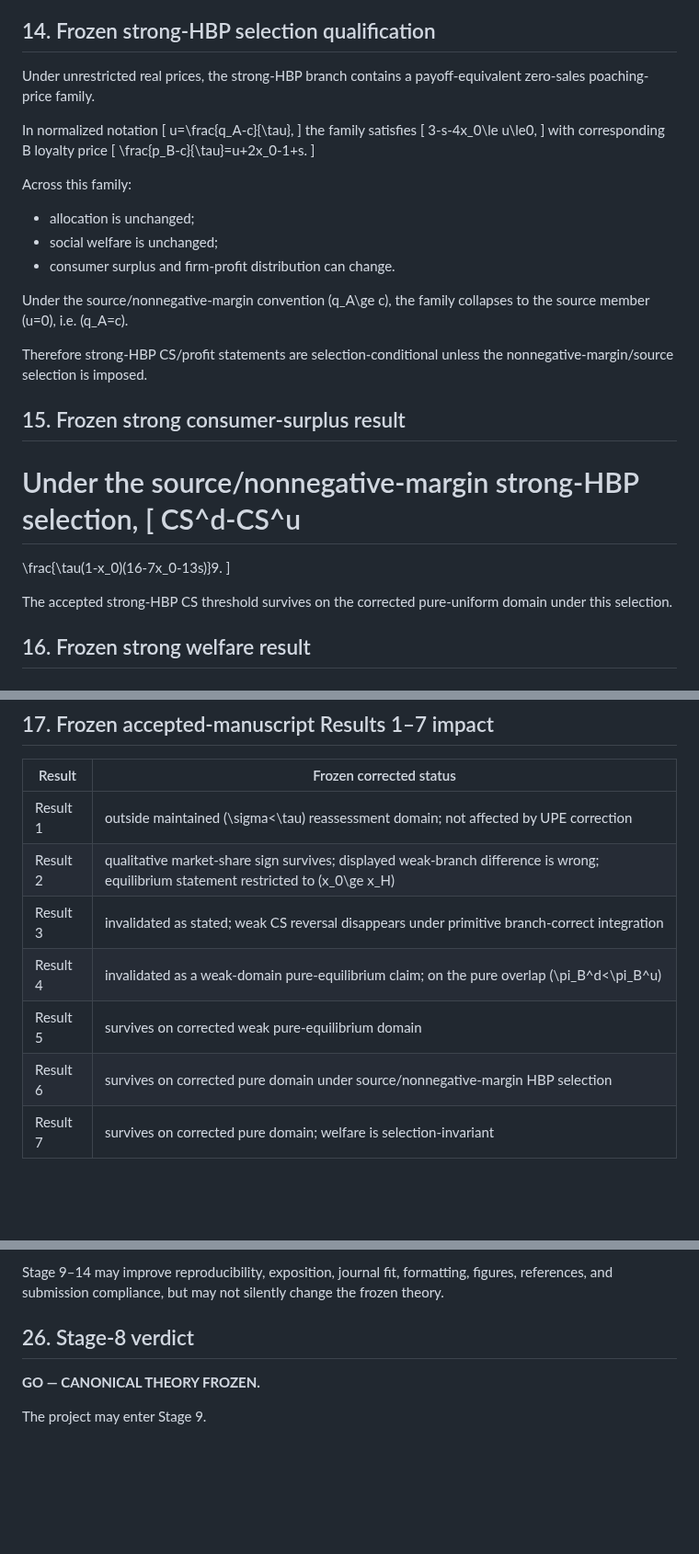
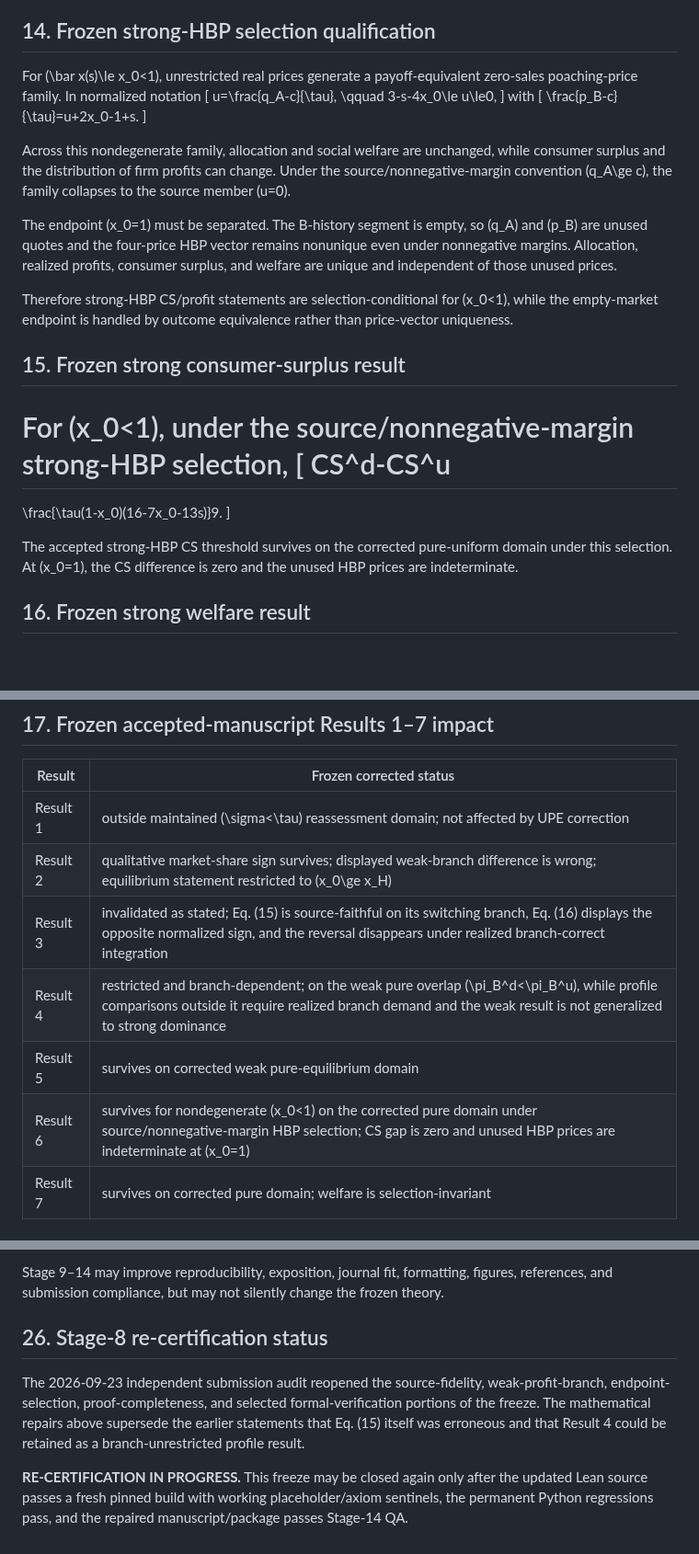
Before and after one commit to ryotamatsuki/gss-2012-hbpd-welfare-reassessment, a Markdown page: results/stage08_canonical_theory_freeze.md, 3 parts joined by grey strips. Shown at 92% size. Rendered like a GitHub page; blank space fills up the shorter version.

Commit message:
stage8: reopen and resync canonical theory freeze

```diff
--- a/results/stage08_canonical_theory_freeze.md
+++ b/results/stage08_canonical_theory_freeze.md
@@ -330,41 +338,33 @@ The accepted endpoint-substitution expression is algebraically incorrect, but th
 
 ## 14. Frozen strong-HBP selection qualification
 
-Under unrestricted real prices, the strong-HBP branch contains a payoff-equivalent zero-sales poaching-price family.
-
-In normalized notation
+For \(\bar x(s)\le x_0<1\), unrestricted real prices generate a payoff-equivalent zero-sales poaching-price family. In normalized notation
 \[
 u=\frac{q_A-c}{\tau},
-\]
-the family satisfies
-\[
+\qquad
 3-s-4x_0\le u\le0,
 \]
-with corresponding B loyalty price
+with
 \[
 \frac{p_B-c}{\tau}=u+2x_0-1+s.
 \]
 
-Across this family:
+Across this nondegenerate family, allocation and social welfare are unchanged, while consumer surplus and the distribution of firm profits can change. Under the source/nonnegative-margin convention \(q_A\ge c\), the family collapses to the source member \(u=0\).
 
-- allocation is unchanged;
-- social welfare is unchanged;
-- consumer surplus and firm-profit distribution can change.
+The endpoint \(x_0=1\) must be separated. The B-history segment is empty, so \(q_A\) and \(p_B\) are unused quotes and the four-price HBP vector remains nonunique even under nonnegative margins. Allocation, realized profits, consumer surplus, and welfare are unique and independent of those unused prices.
 
-Under the source/nonnegative-margin convention \(q_A\ge c\), the family collapses to the source member \(u=0\), i.e. \(q_A=c\).
-
-Therefore strong-HBP CS/profit statements are selection-conditional unless the nonnegative-margin/source selection is imposed.
+Therefore strong-HBP CS/profit statements are selection-conditional for \(x_0<1\), while the empty-market endpoint is handled by outcome equivalence rather than price-vector uniqueness.
 
 ## 15. Frozen strong consumer-surplus result
 
-Under the source/nonnegative-margin strong-HBP selection,
+For \(x_0<1\), under the source/nonnegative-margin strong-HBP selection,
 \[
 CS^d-CS^u
 =
 \frac{\tau(1-x_0)(16-7x_0-13s)}9.
 \]
 
-The accepted strong-HBP CS threshold survives on the corrected pure-uniform domain under this selection.
+The accepted strong-HBP CS threshold survives on the corrected pure-uniform domain under this selection. At \(x_0=1\), the CS difference is zero and the unused HBP prices are indeterminate.
 
 ## 16. Frozen strong welfare result
 
@@ -389,10 +389,10 @@ This result is selection-invariant.
 |---|---|
 | Result 1 | outside maintained \(\sigma<\tau\) reassessment domain; not affected by UPE correction |
 | Result 2 | qualitative market-share sign survives; displayed weak-branch difference is wrong; equilibrium statement restricted to \(x_0\ge x_H\) |
-| Result 3 | invalidated as stated; weak CS reversal disappears under primitive branch-correct integration |
-| Result 4 | invalidated as a weak-domain pure-equilibrium claim; on the pure overlap \(\pi_B^d<\pi_B^u\) |
+| Result 3 | invalidated as stated; Eq. (15) is source-faithful on its switching branch, Eq. (16) displays the opposite normalized sign, and the reversal disappears under realized branch-correct integration |
+| Result 4 | restricted and branch-dependent; on the weak pure overlap \(\pi_B^d<\pi_B^u\), while profile comparisons outside it require realized branch demand and the weak result is not generalized to strong dominance |
 | Result 5 | survives on corrected weak pure-equilibrium domain |
-| Result 6 | survives on corrected pure domain under source/nonnegative-margin HBP selection |
+| Result 6 | survives for nondegenerate \(x_0<1\) on the corrected pure domain under source/nonnegative-margin HBP selection; CS gap is zero and unused HBP prices are indeterminate at \(x_0=1\) |
 | Result 7 | survives on corrected pure domain; welfare is selection-invariant |
 
 ## 18. Proposition maturity classification
@@ -556,8 +556,8 @@ requires explicit change control and rollback to the earliest affected stage.
 
 Stage 9–14 may improve reproducibility, exposition, journal fit, formatting, figures, references, and submission compliance, but may not silently change the frozen theory.
 
-## 26. Stage-8 verdict
+## 26. Stage-8 re-certification status
 
-**GO — CANONICAL THEORY FROZEN.**
+The 2026-09-23 independent submission audit reopened the source-fidelity, weak-profit-branch, endpoint-selection, proof-completeness, and selected formal-verification portions of the freeze. The mathematical repairs above supersede the earlier statements that Eq. (15) itself was erroneous and that Result 4 could be retained as a branch-unrestricted profile result.
 
-The project may enter Stage 9.
+**RE-CERTIFICATION IN PROGRESS.** This freeze may be closed again only after the updated Lean source passes a fresh pinned build with working placeholder/axiom sentinels, the permanent Python regressions pass, and the repaired manuscript/package passes Stage-14 QA.
```
Also changed, not shown: other parts of results/stage08_canonical_theory_freeze.md (+12 -4 lines).
